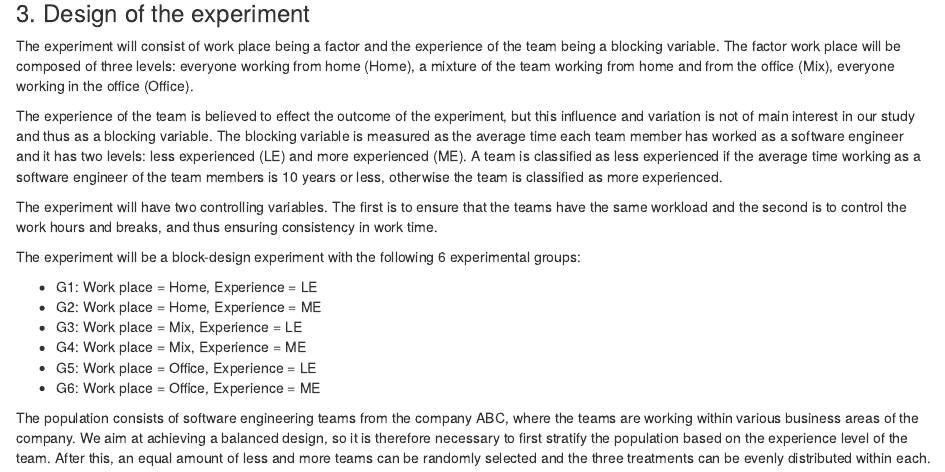
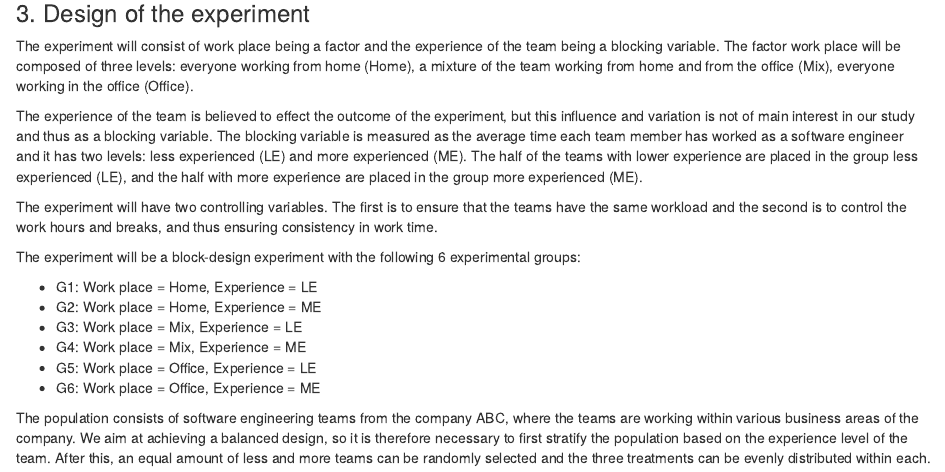
Before and after one commit to luddevig/ese_lab16, an R Markdown document (lab3/Lab3.Rmd): the page in a window 1100 px wide, from 630 px down. Rendered offline with R 4.5, knitr and Pandoc, with nearby package versions.

Commit message:
10 years experience -> half/half.

```diff
--- a/lab3/Lab3.Rmd
+++ b/lab3/Lab3.Rmd
@@ -39,7 +39,7 @@ The objective of this experiment is to compare the quality of software artifacts
 
 The experiment will consist of work place being a factor and the experience of the team being a blocking variable. The factor work place will be composed of three levels: everyone working from home (Home), a mixture of the team working from home and from the office (Mix), everyone working in the office (Office).
 
-The experience of the team is believed to effect the outcome of the experiment, but this influence and variation is not of main interest in our study and thus as a blocking variable. The blocking variable is measured as the average time each team member has worked as a software engineer and it has two levels: less experienced (LE) and more experienced (ME). A team is classified as less experienced if the average time working as a software engineer of the team members is 10 years or less, otherwise the team is classified as more experienced.
+The experience of the team is believed to effect the outcome of the experiment, but this influence and variation is not of main interest in our study and thus as a blocking variable. The blocking variable is measured as the average time each team member has worked as a software engineer and it has two levels: less experienced (LE) and more experienced (ME). The half of the teams with lower experience are placed in the group less experienced (LE), and the half with more experience are placed in the group more experienced (ME).
 
 The experiment will have two controlling variables. The first is to ensure that the teams have the same workload and the second is to control the work hours and breaks, and thus ensuring consistency in work time.
 
```
